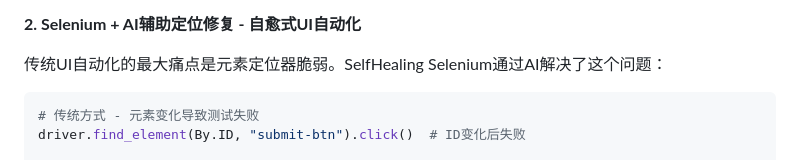
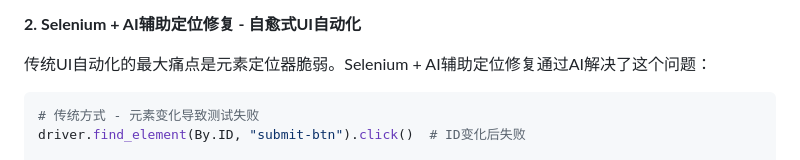
Before and after one commit to chorbin/ai-course2.0, a Markdown page: 38-AI赋能的智能测试与质量保障.md, the part around the change. Drawn GitHub-style.

````diff
--- a/38-AI赋能的智能测试与质量保障.md
+++ b/38-AI赋能的智能测试与质量保障.md
@@ -220,7 +220,7 @@ test_generation:
 
 **2. Selenium + AI辅助定位修复 - 自愈式UI自动化**
 
-传统UI自动化的最大痛点是元素定位器脆弱。SelfHealing Selenium通过AI解决了这个问题：
+传统UI自动化的最大痛点是元素定位器脆弱。Selenium + AI辅助定位修复通过AI解决了这个问题：
 
 ```python
 # 传统方式 - 元素变化导致测试失败
````
Also changed, not shown: 35-Coze工作原理与应用实例.md (+3 -3 lines).
